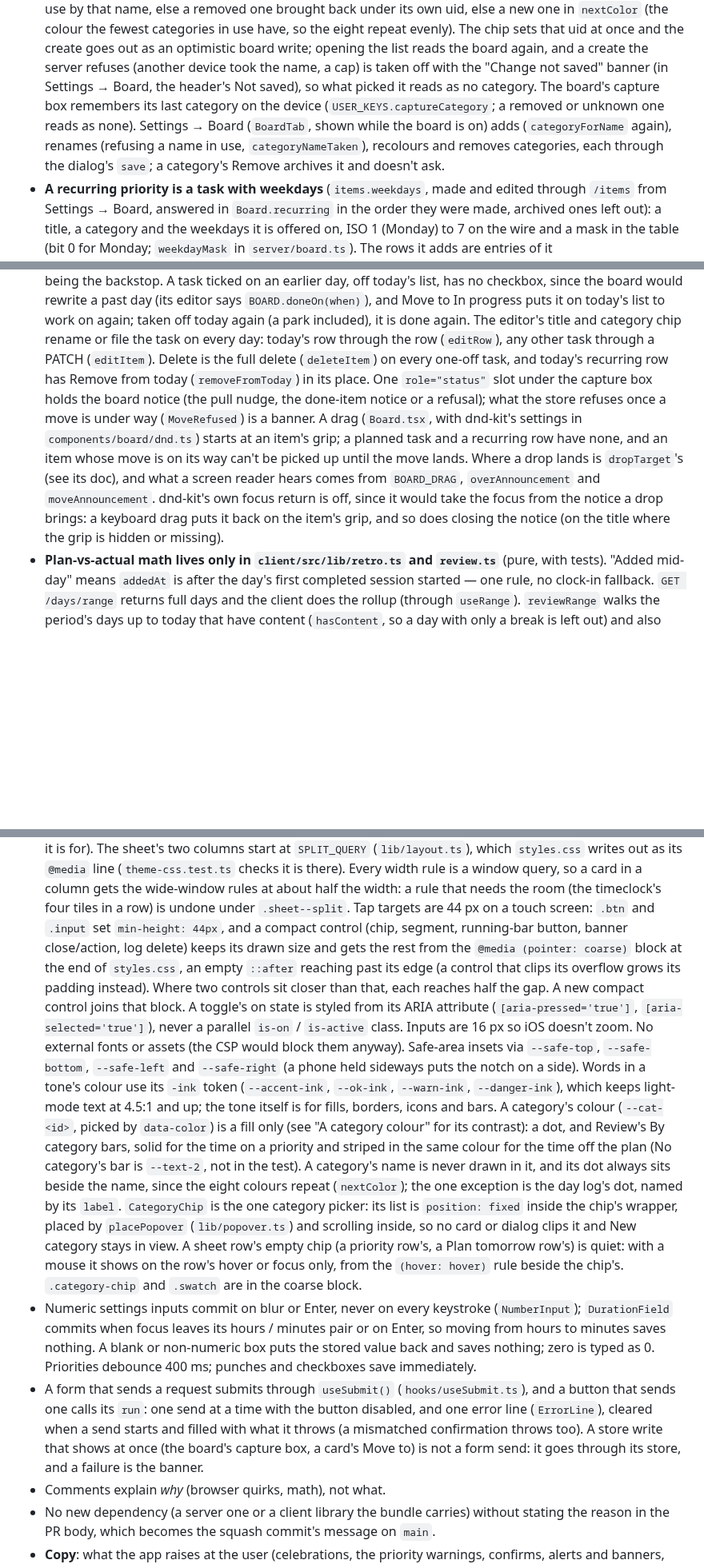
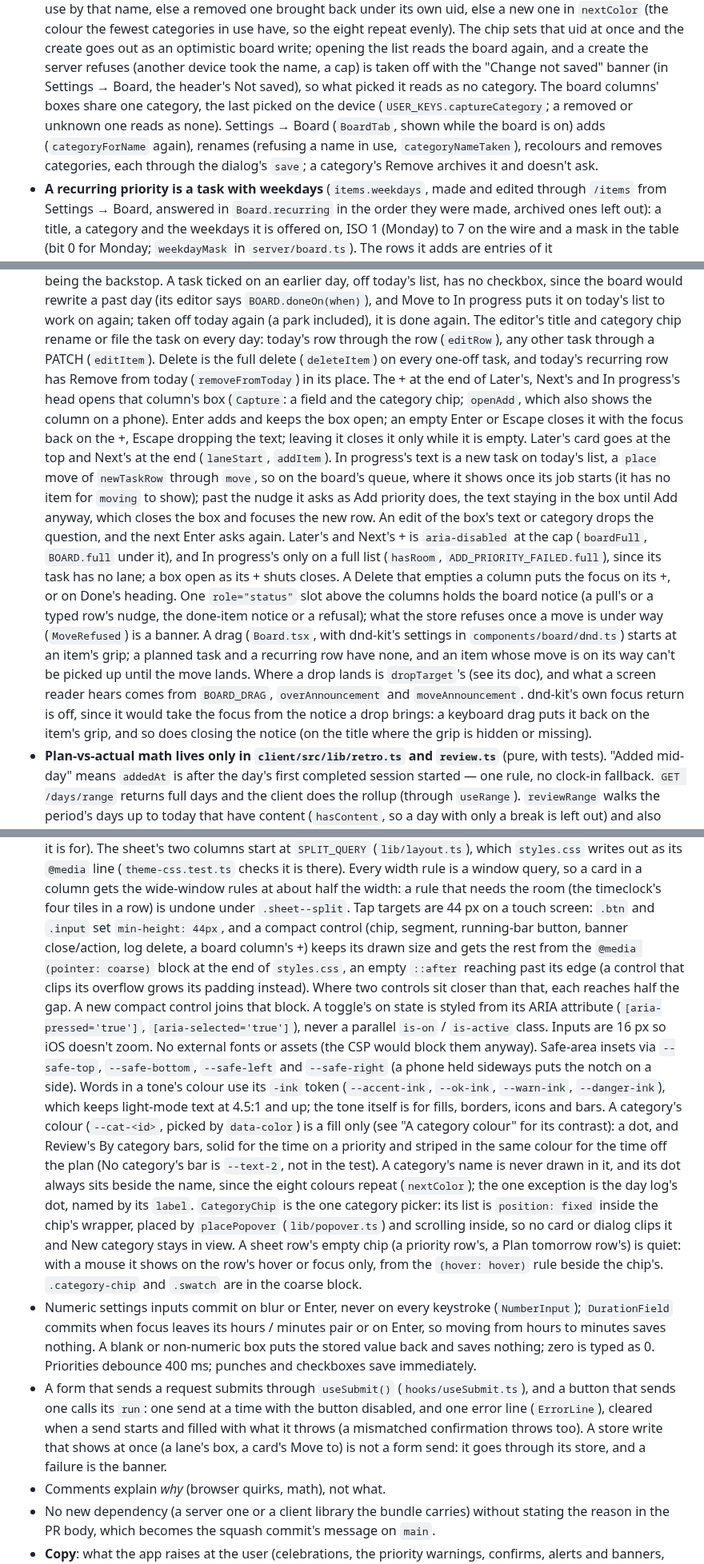
Before and after one commit to geransmith/clockspan, a Markdown page: AGENTS.md, 3 parts joined by grey strips. Shown at 80% size. GitHub-like rendering; blank space fills up the shorter version.

```diff
--- a/AGENTS.md
+++ b/AGENTS.md
@@ -720,11 +721,11 @@ scratchpad. The level a change is proven at is under "Verification expectations"
   repeat evenly). The chip sets that uid at once and the create goes out as an optimistic board
   write; opening the list reads the board again, and a create the server refuses (another device
   took the name, a cap) is taken off with the "Change not saved" banner (in Settings → Board, the
-  header's Not saved), so what picked it reads as no category. The board's capture box remembers its
-  last category on the device (`USER_KEYS.captureCategory`; a removed or unknown one reads as none).
-  Settings → Board (`BoardTab`, shown while the board is on) adds (`categoryForName` again), renames
-  (refusing a name in use, `categoryNameTaken`), recolours and removes categories, each through the
-  dialog's `save`; a category's Remove archives it and doesn't ask.
+  header's Not saved), so what picked it reads as no category. The board columns' boxes share one
+  category, the last picked on the device (`USER_KEYS.captureCategory`; a removed or unknown one
+  reads as none). Settings → Board (`BoardTab`, shown while the board is on) adds (`categoryForName`
+  again), renames (refusing a name in use, `categoryNameTaken`), recolours and removes categories,
+  each through the dialog's `save`; a category's Remove archives it and doesn't ask.
 - **A recurring priority is a task with weekdays** (`items.weekdays`, made and edited through
   `/items` from Settings → Board, answered in `Board.recurring` in the order they were made,
   archived ones left out): a title, a category and the weekdays it is offered on, ISO 1 (Monday) to
@@ -791,16 +792,28 @@ scratchpad. The level a change is proven at is under "Verification expectations"
   work on again; taken off today again (a park included), it is done again. The editor's title and
   category chip rename or file the task on every day: today's row through the row (`editRow`), any
   other task through a PATCH (`editItem`). Delete is the full delete (`deleteItem`) on every one-off
-  task, and today's recurring row has Remove from today (`removeFromToday`) in its place. One
-  `role="status"` slot under the capture box holds the board notice (the pull nudge, the done-item
-  notice or a refusal); what the store refuses once a move is under way (`MoveRefused`) is a banner.
-  A drag (`Board.tsx`, with dnd-kit's settings in `components/board/dnd.ts`) starts at an item's
-  grip; a planned task and a recurring row have none, and an item whose move is on its way can't be
-  picked up until the move lands. Where a drop lands is `dropTarget`'s (see its doc), and what a
-  screen reader hears comes from `BOARD_DRAG`, `overAnnouncement` and `moveAnnouncement`. dnd-kit's
-  own focus return is off, since it would take the focus from the notice a drop brings: a keyboard
-  drag puts it back on the item's grip, and so does closing the notice (on the title where the grip
-  is hidden or missing).
+  task, and today's recurring row has Remove from today (`removeFromToday`) in its place. The + at
+  the end of Later's, Next's and In progress's head opens that column's box (`Capture`: a field and
+  the category chip; `openAdd`, which also shows the column on a phone). Enter adds and keeps the
+  box open; an empty Enter or Escape closes it with the focus back on the +, Escape dropping the
+  text; leaving it closes it only while it is empty. Later's card goes at the top and Next's at the
+  end (`laneStart`, `addItem`). In progress's text is a new task on today's list, a `place` move of
+  `newTaskRow` through `move`, so on the board's queue, where it shows once its job starts (it has
+  no item for `moving` to show); past the nudge it asks as Add priority does, the text staying in
+  the box until Add anyway, which closes the box and focuses the new row. An edit of the box's text
+  or category drops the question, and the next Enter asks again. Later's and Next's + is
+  `aria-disabled` at the cap (`boardFull`, `BOARD.full` under it), and In progress's only on a full
+  list (`hasRoom`, `ADD_PRIORITY_FAILED.full`), since its task has no lane; a box open as its +
+  shuts closes. A Delete that empties a column puts the focus on its +, or on Done's heading. One
+  `role="status"` slot above the columns holds the board notice (a pull's or a typed row's nudge,
+  the done-item notice or a refusal); what the store refuses once a move is under way
+  (`MoveRefused`) is a banner. A drag (`Board.tsx`, with dnd-kit's settings in
+  `components/board/dnd.ts`) starts at an item's grip; a planned task and a recurring row have none,
+  and an item whose move is on its way can't be picked up until the move lands. Where a drop lands
+  is `dropTarget`'s (see its doc), and what a screen reader hears comes from `BOARD_DRAG`,
+  `overAnnouncement` and `moveAnnouncement`. dnd-kit's own focus return is off, since it would take
+  the focus from the notice a drop brings: a keyboard drag puts it back on the item's grip, and so
+  does closing the notice (on the title where the grip is hidden or missing).
 - **Plan-vs-actual math lives only in `client/src/lib/retro.ts` and `review.ts`** (pure, with
   tests). "Added mid-day" means `addedAt` is after the day's first completed session started — one
   rule, no clock-in fallback. `GET /days/range` returns full days and the client does the rollup
@@ -1145,27 +1158,27 @@ scratchpad. The level a change is proven at is under "Verification expectations"
   rule is a window query, so a card in a column gets the wide-window rules at about half the width:
   a rule that needs the room (the timeclock's four tiles in a row) is undone under `.sheet--split`.
   Tap targets are 44 px on a touch screen: `.btn` and `.input` set `min-height: 44px`, and a compact
-  control (chip, segment, running-bar button, banner close/action, log delete) keeps its drawn size
-  and gets the rest from the `@media (pointer: coarse)` block at the end of `styles.css`, an empty
-  `::after` reaching past its edge (a control that clips its overflow grows its padding instead).
-  Where two controls sit closer than that, each reaches half the gap. A new compact control joins
-  that block. A toggle's on state is styled from its ARIA attribute (`[aria-pressed='true']`,
-  `[aria-selected='true']`), never a parallel `is-on` / `is-active` class. Inputs are 16 px so iOS
-  doesn't zoom. No external fonts or assets (the CSP would block them anyway). Safe-area insets via
-  `--safe-top`, `--safe-bottom`, `--safe-left` and `--safe-right` (a phone held sideways puts the
-  notch on a side). Words in a tone's colour use its `-ink` token (`--accent-ink`, `--ok-ink`,
-  `--warn-ink`, `--danger-ink`), which keeps light-mode text at 4.5:1 and up; the tone itself is for
-  fills, borders, icons and bars. A category's colour (`--cat-<id>`, picked by `data-color`) is a
-  fill only (see "A category colour" for its contrast): a dot, and Review's By category bars, solid
-  for the time on a priority and striped in the same colour for the time off the plan (No category's
-  bar is `--text-2`, not in the test). A category's name is never drawn in it, and its dot always
-  sits beside the name, since the eight colours repeat (`nextColor`); the one exception is the day
-  log's dot, named by its `label`. `CategoryChip` is the one category picker: its list is `position:
-  fixed` inside the chip's wrapper, placed by `placePopover` (`lib/popover.ts`) and scrolling
-  inside, so no card or dialog clips it and New category stays in view. A sheet row's empty chip (a
-  priority row's, a Plan tomorrow row's) is quiet: with a mouse it shows on the row's hover or focus
-  only, from the `(hover: hover)` rule beside the chip's. `.category-chip` and `.swatch` are in the
-  coarse block.
+  control (chip, segment, running-bar button, banner close/action, log delete, a board column's +)
+  keeps its drawn size and gets the rest from the `@media (pointer: coarse)` block at the end of
+  `styles.css`, an empty `::after` reaching past its edge (a control that clips its overflow grows
+  its padding instead). Where two controls sit closer than that, each reaches half the gap. A new
+  compact control joins that block. A toggle's on state is styled from its ARIA attribute
+  (`[aria-pressed='true']`, `[aria-selected='true']`), never a parallel `is-on` / `is-active` class.
+  Inputs are 16 px so iOS doesn't zoom. No external fonts or assets (the CSP would block them
+  anyway). Safe-area insets via `--safe-top`, `--safe-bottom`, `--safe-left` and `--safe-right` (a
+  phone held sideways puts the notch on a side). Words in a tone's colour use its `-ink` token
+  (`--accent-ink`, `--ok-ink`, `--warn-ink`, `--danger-ink`), which keeps light-mode text at 4.5:1
+  and up; the tone itself is for fills, borders, icons and bars. A category's colour (`--cat-<id>`,
+  picked by `data-color`) is a fill only (see "A category colour" for its contrast): a dot, and
+  Review's By category bars, solid for the time on a priority and striped in the same colour for the
+  time off the plan (No category's bar is `--text-2`, not in the test). A category's name is never
+  drawn in it, and its dot always sits beside the name, since the eight colours repeat
+  (`nextColor`); the one exception is the day log's dot, named by its `label`. `CategoryChip` is the
+  one category picker: its list is `position: fixed` inside the chip's wrapper, placed by
+  `placePopover` (`lib/popover.ts`) and scrolling inside, so no card or dialog clips it and New
+  category stays in view. A sheet row's empty chip (a priority row's, a Plan tomorrow row's) is
+  quiet: with a mouse it shows on the row's hover or focus only, from the `(hover: hover)` rule
+  beside the chip's. `.category-chip` and `.swatch` are in the coarse block.
 - Numeric settings inputs commit on blur or Enter, never on every keystroke (`NumberInput`);
   `DurationField` commits when focus leaves its hours / minutes pair or on Enter, so moving from
   hours to minutes saves nothing. A blank or non-numeric box puts the stored value back and
@@ -1174,9 +1187,8 @@ scratchpad. The level a change is proven at is under "Verification expectations"
 - A form that sends a request submits through `useSubmit()` (`hooks/useSubmit.ts`), and a
   button that sends one calls its `run`: one send at a time with the button disabled, and one
   error line (`ErrorLine`), cleared when a send starts and filled with what it throws (a
-  mismatched confirmation throws too). A store write that shows at once (the board's capture
-  box, a card's Move to) is not a form send: it goes through its store, and a failure is the
-  banner.
+  mismatched confirmation throws too). A store write that shows at once (a lane's box, a card's
+  Move to) is not a form send: it goes through its store, and a failure is the banner.
 - Comments explain *why* (browser quirks, math), not what.
 - No new dependency (a server one or a client library the bundle carries) without stating the
   reason in the PR body, which becomes the squash commit's message on `main`.
```
Also changed, not shown: other parts of AGENTS.md (+43 -40 lines), README.md (+4 -4 lines), docs/screenshots/board-desktop.png, 10 other files.
